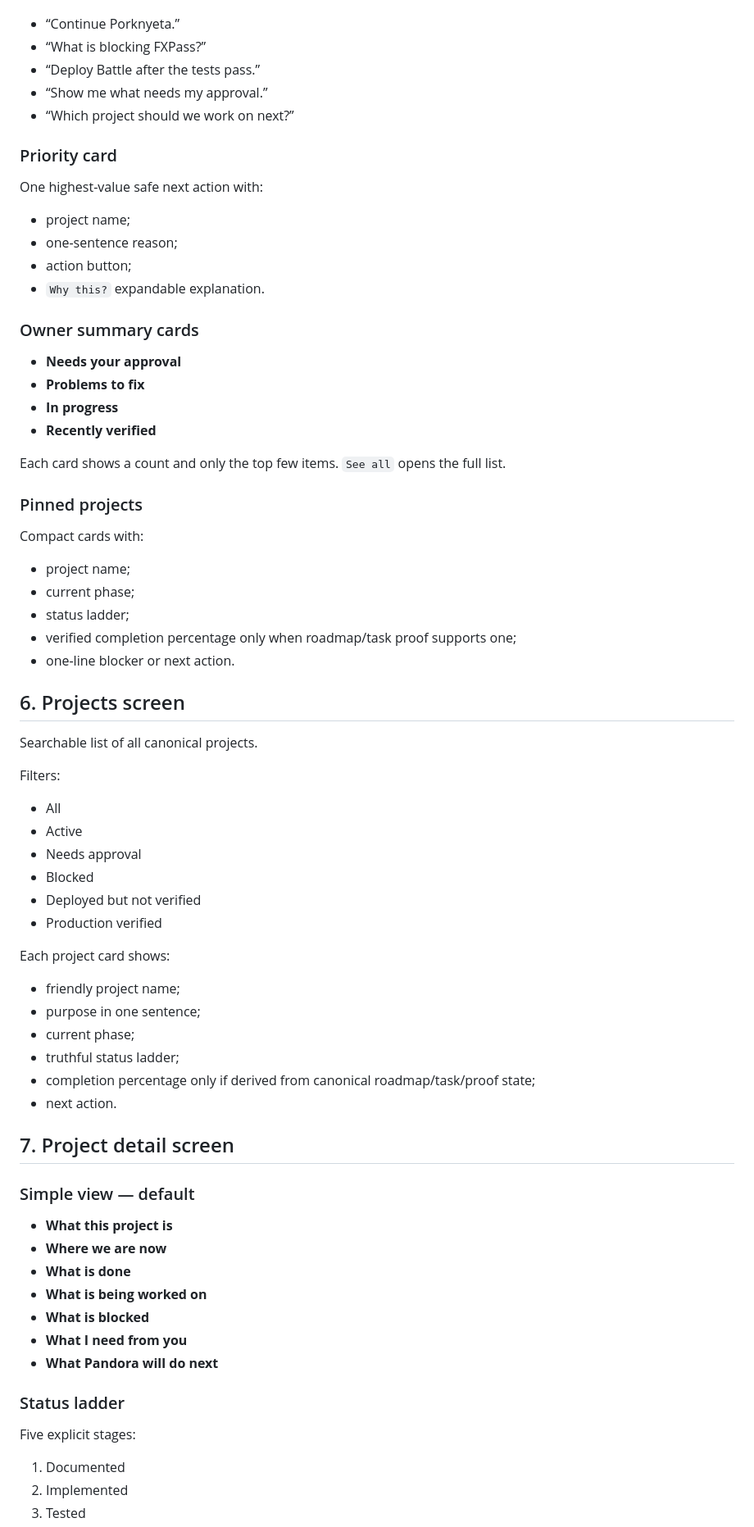
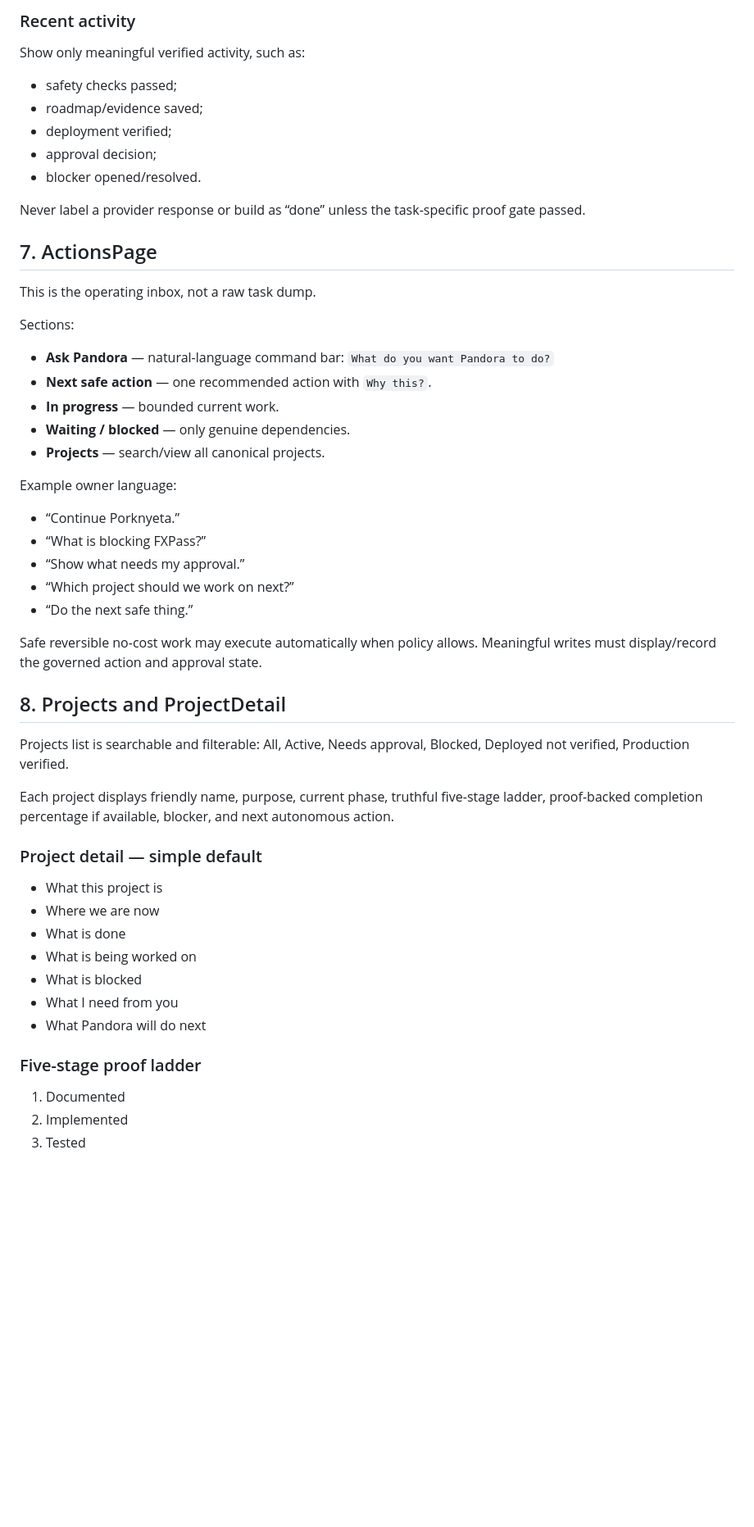
Before and after one commit to banataosystems/Pandoras-box, a Markdown page: docs/flutterflow/PANDORA_MOBILE_APP_SPEC.md, the part around one of its changes. Shown at 82% size. Rendered like a GitHub page; blank space fills up the shorter version.

```diff
--- a/docs/flutterflow/PANDORA_MOBILE_APP_SPEC.md
+++ b/docs/flutterflow/PANDORA_MOBILE_APP_SPEC.md
@@ -62,65 +106,49 @@ Supports normal language such as:
+### Recent activity
+Show only meaningful verified activity, such as:
+- safety checks passed;
+- roadmap/evidence saved;
+- deployment verified;
+- approval decision;
+- blocker opened/resolved.
+
+Never label a provider response or build as “done” unless the task-specific proof gate passed.
+
+## 7. ActionsPage
+
+This is the operating inbox, not a raw task dump.
+
+Sections:
+- **Ask Pandora** — natural-language command bar: `What do you want Pandora to do?`
+- **Next safe action** — one recommended action with `Why this?`.
+- **In progress** — bounded current work.
+- **Waiting / blocked** — only genuine dependencies.
+- **Projects** — search/view all canonical projects.
+
+Example owner language:
 - “Continue Porknyeta.”
 - “What is blocking FXPass?”
-- “Deploy Battle after the tests pass.”
-- “Show me what needs my approval.”
+- “Show what needs my approval.”
 - “Which project should we work on next?”
+- “Do the next safe thing.”
 
-### Priority card
-One highest-value safe next action with:
-- project name;
-- one-sentence reason;
-- action button;
-- `Why this?` expandable explanation.
+Safe reversible no-cost work may execute automatically when policy allows. Meaningful writes must display/record the governed action and approval state.
 
-### Owner summary cards
-- **Needs your approval**
-- **Problems to fix**
-- **In progress**
-- **Recently verified**
+## 8. Projects and ProjectDetail
 
-Each card shows a count and only the top few items. `See all` opens the full list.
+Projects list is searchable and filterable: All, Active, Needs approval, Blocked, Deployed not verified, Production verified.
 
-### Pinned projects
-Compact cards with:
-- project name;
-- current phase;
-- status ladder;
-- verified completion percentage only when roadmap/task proof supports one;
-- one-line blocker or next action.
+Each project displays friendly name, purpose, current phase, truthful five-stage ladder, proof-backed completion percentage if available, blocker, and next autonomous action.
 
-## 6. Projects screen
+### Project detail — simple default
+- What this project is
+- Where we are now
+- What is done
+- What is being worked on
+- What is blocked
+- What I need from you
+- What Pandora will do next
 
-Searchable list of all canonical projects.
-
-Filters:
-- All
-- Active
-- Needs approval
-- Blocked
-- Deployed but not verified
-- Production verified
-
-Each project card shows:
-- friendly project name;
-- purpose in one sentence;
-- current phase;
-- truthful status ladder;
-- completion percentage only if derived from canonical roadmap/task/proof state;
-- next action.
-
-## 7. Project detail screen
-
-### Simple view — default
-- **What this project is**
-- **Where we are now**
-- **What is done**
-- **What is being worked on**
-- **What is blocked**
-- **What I need from you**
-- **What Pandora will do next**
-
-### Status ladder
-Five explicit stages:
+### Five-stage proof ladder
 1. Documented
 2. Implemented
 3. Tested
```
Also changed, not shown: other parts of docs/flutterflow/PANDORA_MOBILE_APP_SPEC.md (+181 -177 lines).
